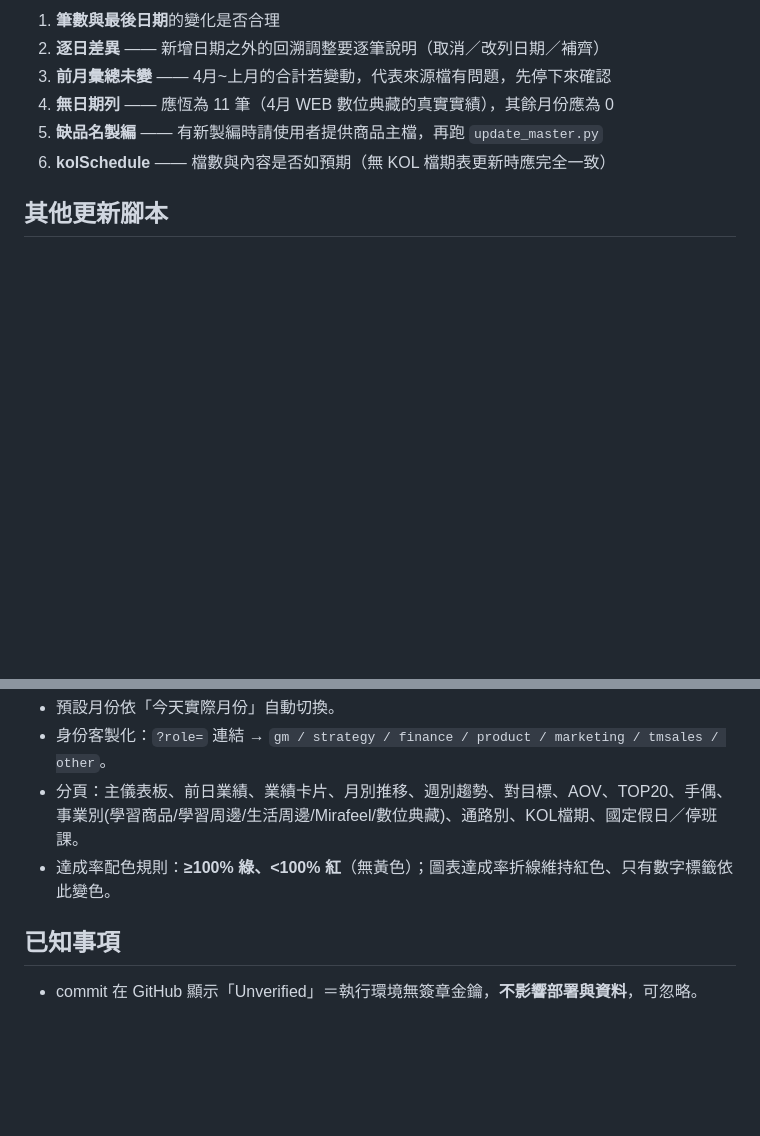
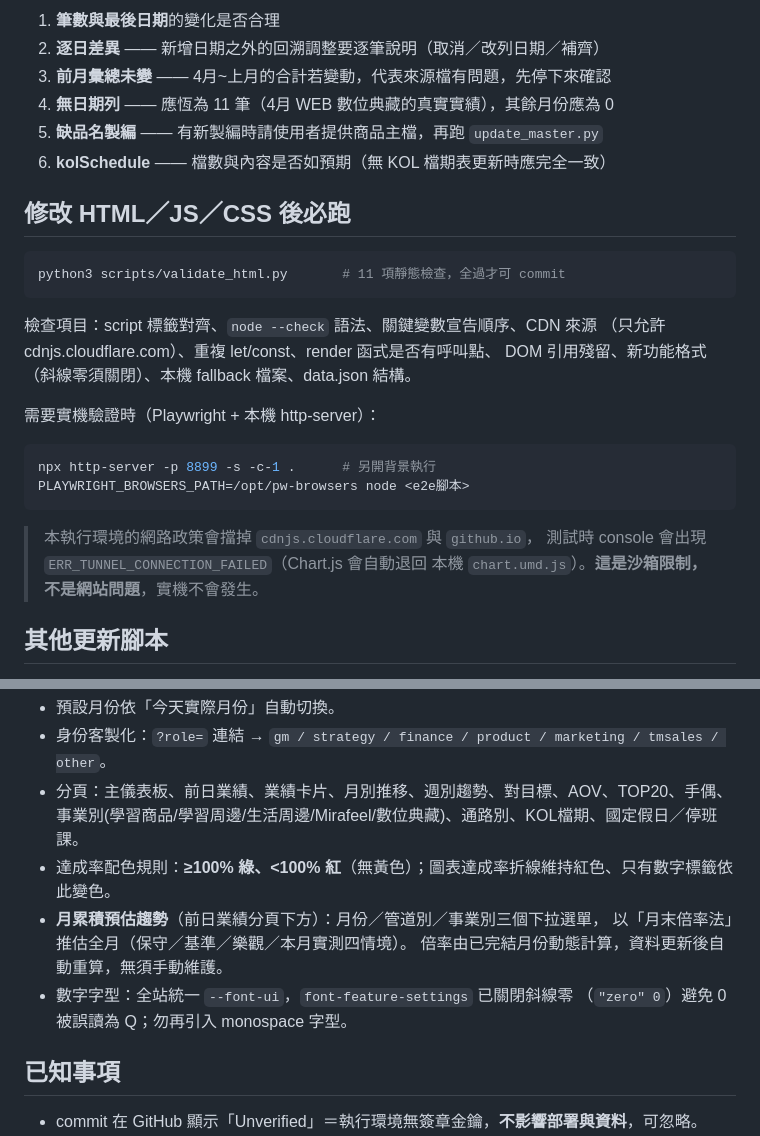
Before and after one commit to benesse-lc8t/fy26-daily-report, a Markdown page: OPERATIONS.md, 2 parts joined by grey strips. GitHub-like rendering; blank space fills up the shorter version.

Commit message:
docs: OPERATIONS.md 補上 HTML 驗證流程與月累積預估趨勢說明
- 新增「修改 HTML／JS／CSS 後必跑」章節（validate_html.py + Playwright E2E）
- 註明本執行環境會擋 cdnjs／github.io，測試時的 ERR_TUNNEL 為沙箱限制
- 儀表板功能備忘補上月累積預估趨勢與數字字型規則

Co-Authored-By: Claude Opus 5 <noreply@anthropic.com>
Claude-Session: https://claude.ai/code/session_015kEbqtzJYFESydGYcoaQ4b

````diff
--- a/OPERATIONS.md
+++ b/OPERATIONS.md
@@ -38,6 +38,23 @@ git push origin <目前分支>:main      # 一定要推到 main 才會部署
 5. **缺品名製編** —— 有新製編時請使用者提供商品主檔，再跑 `update_master.py`
 6. **kolSchedule** —— 檔數與內容是否如預期（無 KOL 檔期表更新時應完全一致）
 
+## 修改 HTML／JS／CSS 後必跑
+```bash
+python3 scripts/validate_html.py       # 11 項靜態檢查，全過才可 commit
+```
+檢查項目：script 標籤對齊、`node --check` 語法、關鍵變數宣告順序、CDN 來源
+（只允許 cdnjs.cloudflare.com）、重複 let/const、render 函式是否有呼叫點、
+DOM 引用殘留、新功能格式（斜線零須關閉）、本機 fallback 檔案、data.json 結構。
+
+需要實機驗證時（Playwright + 本機 http-server）：
+```bash
+npx http-server -p 8899 -s -c-1 .      # 另開背景執行
+PLAYWRIGHT_BROWSERS_PATH=/opt/pw-browsers node <e2e腳本>
+```
+> 本執行環境的網路政策會擋掉 `cdnjs.cloudflare.com` 與 `github.io`，
+> 測試時 console 會出現 `ERR_TUNNEL_CONNECTION_FAILED`（Chart.js 會自動退回
+> 本機 `chart.umd.js`）。**這是沙箱限制，不是網站問題**，實機不會發生。
+
 ## 其他更新腳本
 - **商品主檔**：`python3 scripts/update_master.py <商品主檔.xlsx>`
   自動偵測分頁與欄位標題（相容新舊格式）；只保留「有實績」的製編品名以維持 data.json 精簡。
@@ -56,6 +73,11 @@ git push origin <目前分支>:main      # 一定要推到 main 才會部署
 - 分頁：主儀表板、前日業績、業績卡片、月別推移、週別趨勢、對目標、AOV、TOP20、手偶、
   事業別(學習商品/學習周邊/生活周邊/Mirafeel/數位典藏)、通路別、KOL檔期、國定假日／停班課。
 - 達成率配色規則：**≥100% 綠、<100% 紅**（無黃色）；圖表達成率折線維持紅色、只有數字標籤依此變色。
+- **月累積預估趨勢**（前日業績分頁下方）：月份／管道別／事業別三個下拉選單，
+  以「月末倍率法」推估全月（保守／基準／樂觀／本月實測四情境）。
+  倍率由已完結月份動態計算，資料更新後自動重算，無須手動維護。
+- 數字字型：全站統一 `--font-ui`，`font-feature-settings` 已關閉斜線零
+  （`"zero" 0`）避免 0 被誤讀為 Q；勿再引入 monospace 字型。
 
 ## 已知事項
 - commit 在 GitHub 顯示「Unverified」＝執行環境無簽章金鑰，**不影響部署與資料**，可忽略。
````
